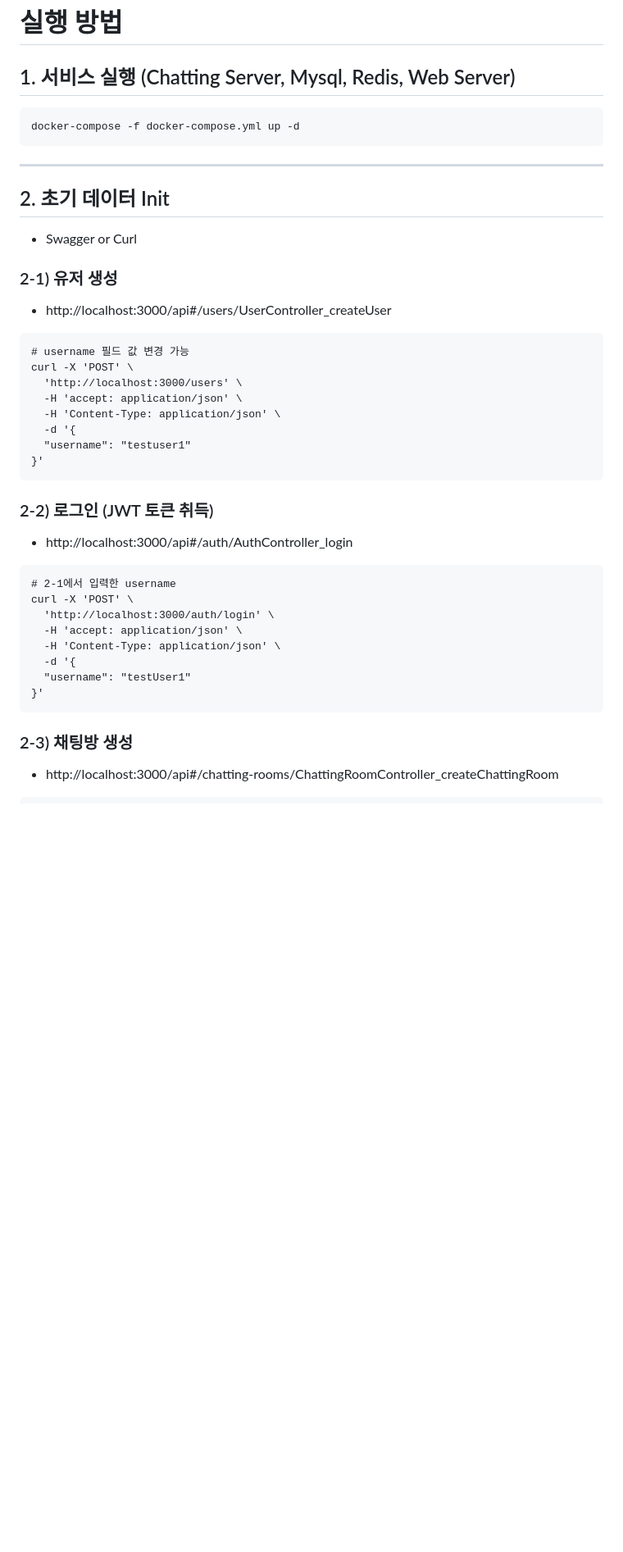
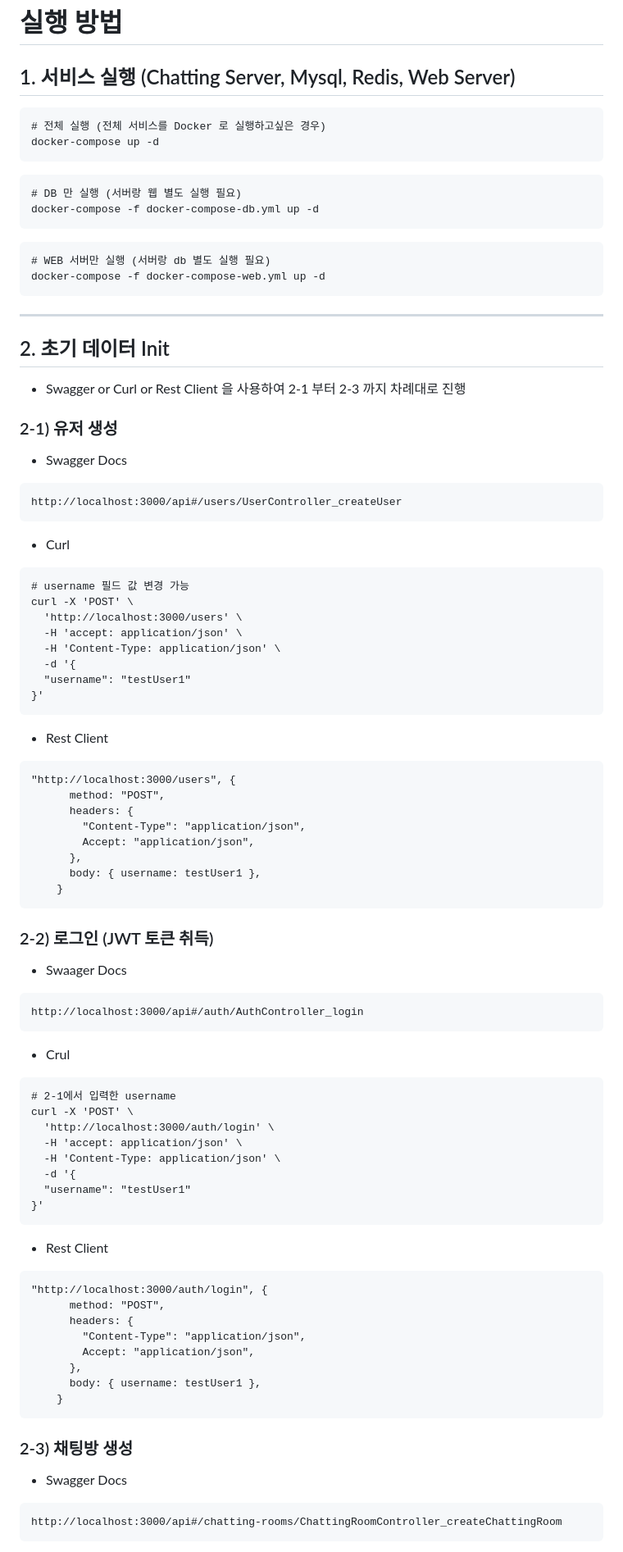
Before and after one commit to SeungMinK/chatting-api-server, a Markdown page: README.md, the part around one of its changes. Shown at 82% size. Drawn GitHub-style; blank space fills up the shorter version.

````diff
--- a/README.md
+++ b/README.md
@@ -2,36 +2,69 @@
 
 ## 1. 서비스 실행 (Chatting Server, Mysql, Redis, Web Server)
 
-```agsl
-docker-compose -f docker-compose.yml up -d
 ```
+# 전체 실행 (전체 서비스를 Docker 로 실행하고싶은 경우)
+docker-compose up -d
+```
+
+
+```
+# DB 만 실행 (서버랑 웹 별도 실행 필요)
+docker-compose -f docker-compose-db.yml up -d
+```
+
+
+```
+# WEB 서버만 실행 (서버랑 db 별도 실행 필요)
+docker-compose -f docker-compose-web.yml up -d
+```
+
 
 <HR>
 
 ## 2. 초기 데이터 Init
 
-- Swagger or Curl
+- Swagger or Curl or Rest Client 을 사용하여 2-1 부터 2-3 까지 차례대로 진행
 
 ### 2-1) 유저 생성
 
-- http://localhost:3000/api#/users/UserController_createUser
-
-```agsl
+- Swagger Docs
+```
+http://localhost:3000/api#/users/UserController_createUser
+```
+- Curl
+```
 # username 필드 값 변경 가능
 curl -X 'POST' \
   'http://localhost:3000/users' \
   -H 'accept: application/json' \
   -H 'Content-Type: application/json' \
   -d '{
-  "username": "testuser1"
+  "username": "testUser1"
 }'
 ```
+- Rest Client
+```
+"http://localhost:3000/users", {
+      method: "POST",
+      headers: {
+        "Content-Type": "application/json",
+        Accept: "application/json",
+      },
+      body: { username: testUser1 },
+    }
+```
+
 
 ### 2-2) 로그인 (JWT 토큰 취득)
 
-- http://localhost:3000/api#/auth/AuthController_login
+- Swaager Docs
+```
+http://localhost:3000/api#/auth/AuthController_login
+```
 
-```agsl
+- Crul
+```
 # 2-1에서 입력한 username
 curl -X 'POST' \
   'http://localhost:3000/auth/login' \
@@ -41,8 +74,22 @@ curl -X 'POST' \
   "username": "testUser1"
 }'
 ```
+- Rest Client
+```
+"http://localhost:3000/auth/login", {
+      method: "POST",
+      headers: {
+        "Content-Type": "application/json",
+        Accept: "application/json",
+      },
+      body: { username: testUser1 },
+    }
+```
 
 ### 2-3) 채팅방 생성
 
-- http://localhost:3000/api#/chatting-rooms/ChattingRoomController_createChattingRoom
+- Swagger Docs
+```
+http://localhost:3000/api#/chatting-rooms/ChattingRoomController_createChattingRoom
+```
 
````
Also changed, not shown: other parts of README.md (+26 -3 lines).
